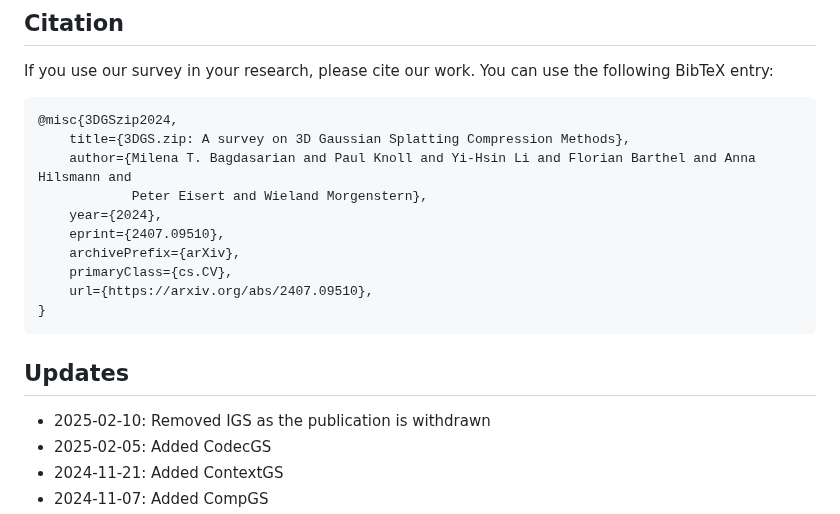
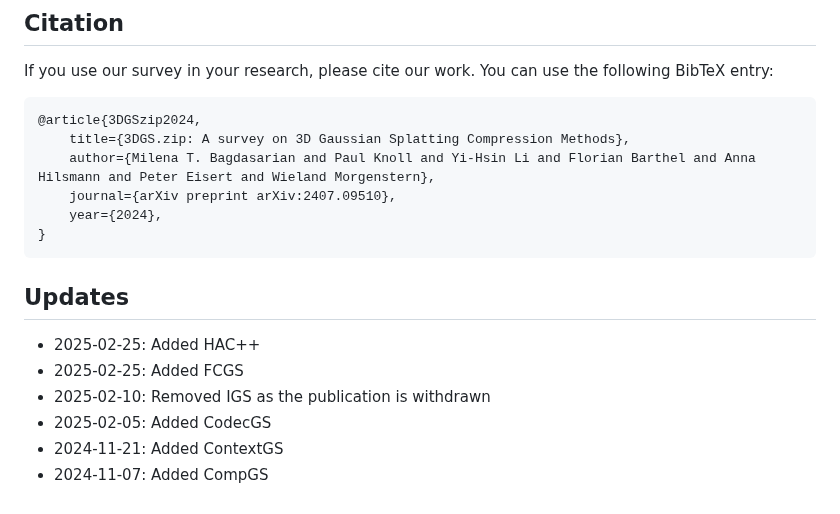
Before and after one commit to w-m/3dgs-compression-survey, a Markdown page: README.md, the part around the change. GitHub-like rendering.

````diff
--- a/README.md
+++ b/README.md
@@ -105,19 +105,17 @@ An up-to-date LaTeX version of the survey table can be found [here](https://gith
 If you use our survey in your research, please cite our work. You can use the following BibTeX entry:
 
 ```bibtex
-@misc{3DGSzip2024,
+@article{3DGSzip2024,
     title={3DGS.zip: A survey on 3D Gaussian Splatting Compression Methods},
-    author={Milena T. Bagdasarian and Paul Knoll and Yi-Hsin Li and Florian Barthel and Anna Hilsmann and
-            Peter Eisert and Wieland Morgenstern},
+    author={Milena T. Bagdasarian and Paul Knoll and Yi-Hsin Li and Florian Barthel and Anna Hilsmann and Peter Eisert and Wieland Morgenstern},
+    journal={arXiv preprint arXiv:2407.09510},
     year={2024},
-    eprint={2407.09510},
-    archivePrefix={arXiv},
-    primaryClass={cs.CV},
-    url={https://arxiv.org/abs/2407.09510},
 }
 ```
 
 ## Updates
+- 2025-02-25: Added HAC++
+- 2025-02-25: Added FCGS
 - 2025-02-10: Removed IGS as the publication is withdrawn
 - 2025-02-05: Added CodecGS
 - 2024-11-21: Added ContextGS
````
